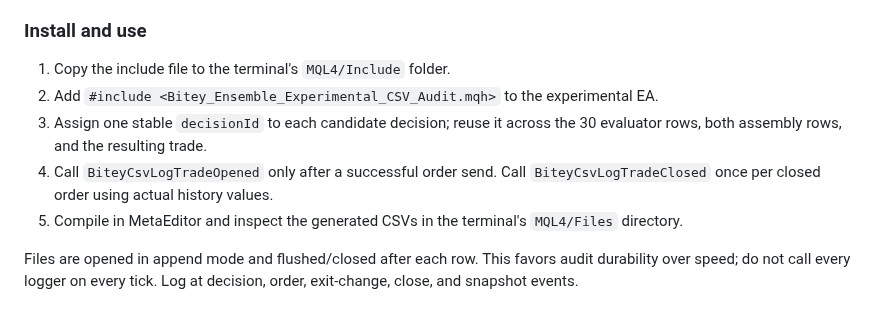
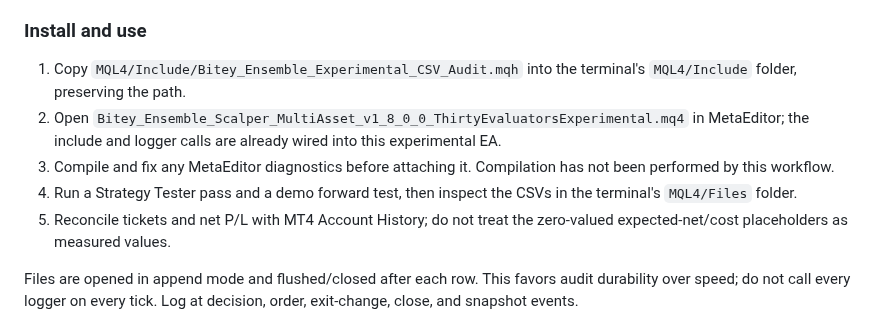
Before and after one commit to raylerr481/bitey-system-bots-trading, a Markdown page: docs/experimental/30-evaluators-two-assemblies-csv-audit.md, the part around the change. GitHub-like rendering.

Commit message:
Clarify installation steps for integrated experimental EA

```diff
--- a/docs/experimental/30-evaluators-two-assemblies-csv-audit.md
+++ b/docs/experimental/30-evaluators-two-assemblies-csv-audit.md
@@ -34,11 +34,11 @@ These are rule-based technical evaluators, not 30 independently trained AI model
 
 ### Install and use
 
-1. Copy the include file to the terminal's `MQL4/Include` folder.
-2. Add `#include <Bitey_Ensemble_Experimental_CSV_Audit.mqh>` to the experimental EA.
-3. Assign one stable `decisionId` to each candidate decision; reuse it across the 30 evaluator rows, both assembly rows, and the resulting trade.
-4. Call `BiteyCsvLogTradeOpened` only after a successful order send. Call `BiteyCsvLogTradeClosed` once per closed order using actual history values.
-5. Compile in MetaEditor and inspect the generated CSVs in the terminal's `MQL4/Files` directory.
+1. Copy `MQL4/Include/Bitey_Ensemble_Experimental_CSV_Audit.mqh` into the terminal's `MQL4/Include` folder, preserving the path.
+2. Open `Bitey_Ensemble_Scalper_MultiAsset_v1_8_0_0_ThirtyEvaluatorsExperimental.mq4` in MetaEditor; the include and logger calls are already wired into this experimental EA.
+3. Compile and fix any MetaEditor diagnostics before attaching it. Compilation has not been performed by this workflow.
+4. Run a Strategy Tester pass and a demo forward test, then inspect the CSVs in the terminal's `MQL4/Files` folder.
+5. Reconcile tickets and net P/L with MT4 Account History; do not treat the zero-valued expected-net/cost placeholders as measured values.
 
 Files are opened in append mode and flushed/closed after each row. This favors audit durability over speed; do not call every logger on every tick. Log at decision, order, exit-change, close, and snapshot events.
 
```
